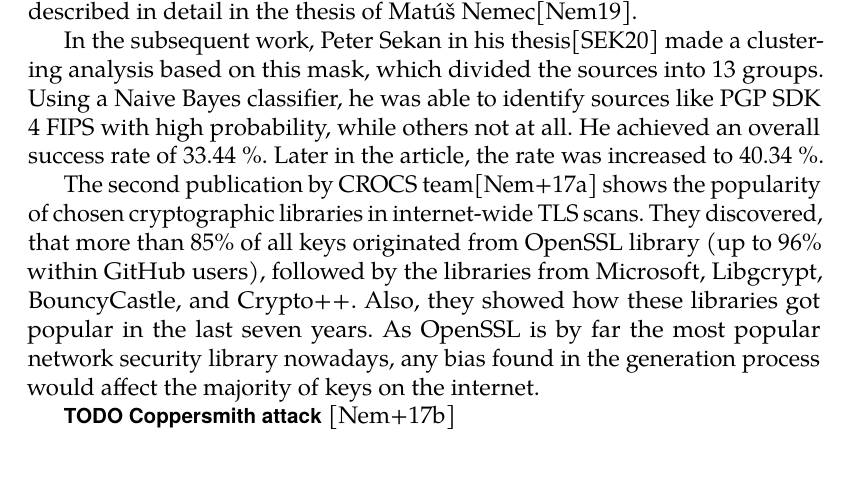
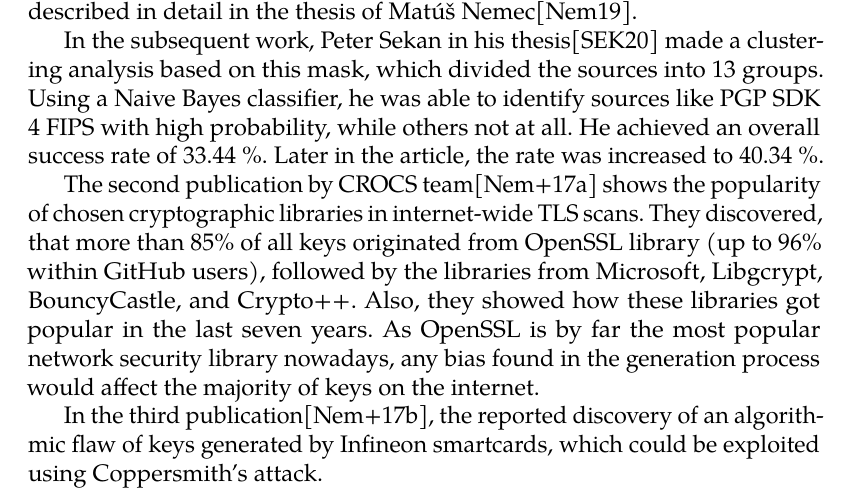
Before and after one commit to rlapar/thesis, a LaTeX thesis (thesis.tex, which reads tex/chapters/prev_work.tex): part of page 15 of 94, cut so that both start at the same text. Compiled offline with pdfLaTeX.

Commit message:
Chapter: prev work

```diff
--- a/tex/chapters/prev_work.tex
+++ b/tex/chapters/prev_work.tex
@@ -11,4 +11,4 @@
 
 The second publication by CROCS team\cite{svenda_3} shows the popularity of chosen cryptographic libraries in internet-wide TLS scans. They discovered, that more than 85\% of all keys originated from OpenSSL library (up to 96\% within GitHub users), followed by the libraries from Microsoft, Libgcrypt, BouncyCastle, and Crypto++. Also, they showed how these libraries got popular in the last seven years. As OpenSSL is by far the most popular network security library nowadays, any bias found in the generation process would affect the majority of keys on the internet.
 
-\textbf{TODO Coppersmith attack} \cite{svenda_2}
+In the third publication\cite{svenda_2}, the reported discovery of an algorithmic flaw of keys generated by Infineon smartcards, which could be exploited using Coppersmith's attack.
```
